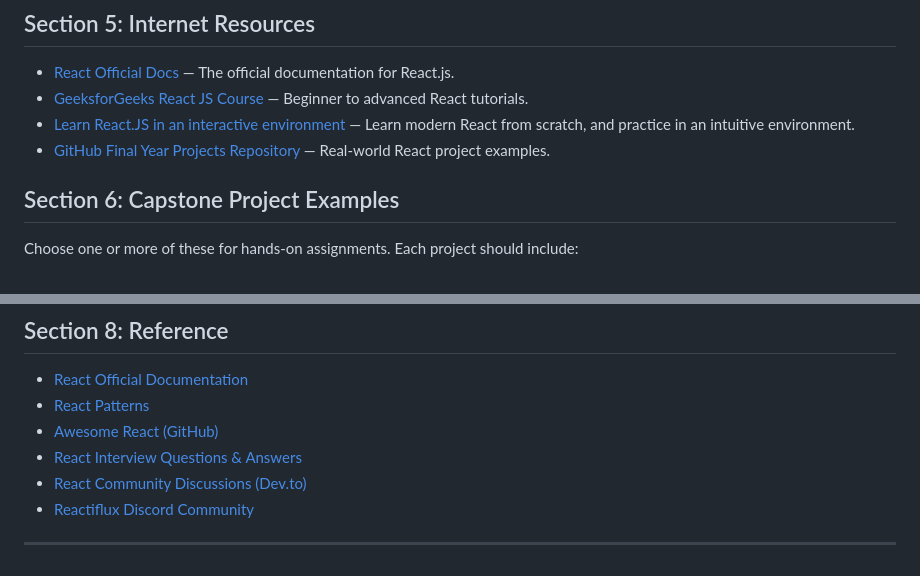
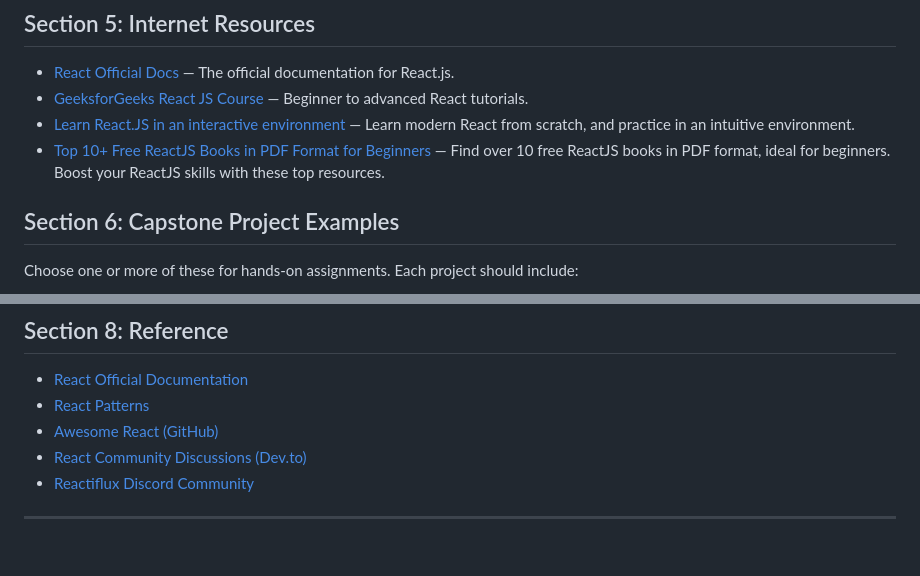
Before and after one commit to sagarteria/React-Native-HandsOn, a Markdown page: ReactJs-Course-README.md, 2 parts joined by grey strips. Drawn GitHub-style.

Commit message:
Update Section 5 by replacing outdated project repository link with a new resource for free ReactJS books in PDF format for beginners.

```diff
--- a/ReactJs-Course-README.md
+++ b/ReactJs-Course-README.md
@@ -259,7 +259,7 @@ Here are the latest, high-quality React training videos (2024-2025):
 - [React Official Docs](https://react.dev/) — The official documentation for React.js.
 - [GeeksforGeeks React JS Course](https://www.geeksforgeeks.org/reactjs-tutorials/) — Beginner to advanced React tutorials.
 - [Learn React.JS in an interactive environment](https://react-tutorial.app) — Learn modern React from scratch, and practice in an intuitive environment.
-- [GitHub Final Year Projects Repository](https://github.com/topics/reactjs-projects) — Real-world React project examples.
+- [Top 10+ Free ReactJS Books in PDF Format for Beginners](https://www.codewithfaraz.com/article/222/top-10-free-reactjs-books-in-pdf-format-for-beginners) — Find over 10 free ReactJS books in PDF format, ideal for beginners. Boost your ReactJS skills with these top resources.
 
 
 ## Section 6: Capstone Project Examples
@@ -293,7 +293,6 @@ Choose one or more of these for hands-on assignments. Each project should includ
 - [React Official Documentation](https://react.dev/)
 - [React Patterns](https://reactpatterns.com/)
 - [Awesome React (GitHub)](https://github.com/enaqx/awesome-react)
-- [React Interview Questions & Answers](https://github.com/sudheerj/reactjs-interview-questions)
 - [React Community Discussions (Dev.to)](https://dev.to/t/react)
 - [Reactiflux Discord Community](https://www.reactiflux.com/)
 
```
